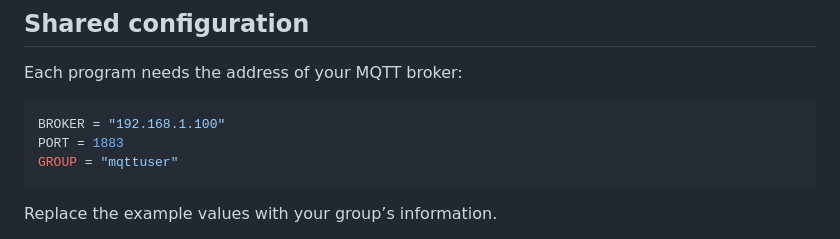
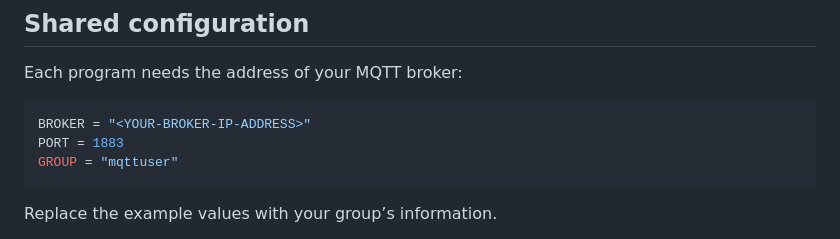
Before and after one commit to vheikkiniemi/trafficControl, a Markdown page: lectures/python-mqtt.md, the part around the change. Rendered like a GitHub page.

Commit message:
python mqtt - IP address

````diff
--- a/lectures/python-mqtt.md
+++ b/lectures/python-mqtt.md
@@ -122,7 +122,7 @@ The current Paho documentation recommends explicitly selecting callback API vers
 Each program needs the address of your MQTT broker:
 
 ```python
-BROKER = "192.168.1.100"
+BROKER = "<YOUR-BROKER-IP-ADDRESS>"
 PORT = 1883
 GROUP = "mqttuser"
 ```
````
